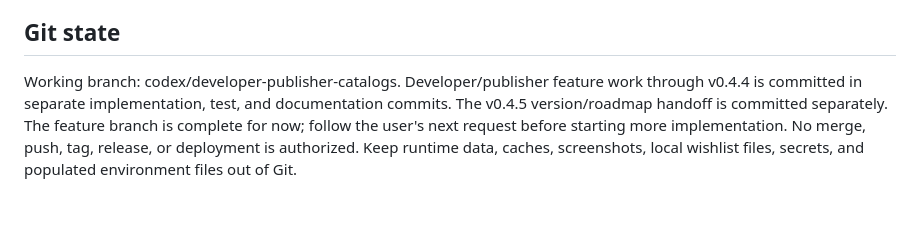
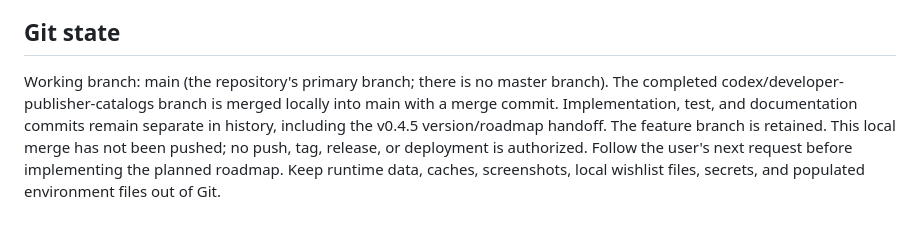
Before and after one commit to instant-results/steam-currency-comparer, a Markdown page: PROJECT_CONTEXT.md, the part around the change. GitHub-like rendering.

Commit message:
Update project handoff after merging catalog feature into main

```diff
--- a/PROJECT_CONTEXT.md
+++ b/PROJECT_CONTEXT.md
@@ -138,10 +138,11 @@ or persistent company index is included.
 
 ## Git state
 
-Working branch: codex/developer-publisher-catalogs. Developer/publisher feature
-work through v0.4.4 is committed in separate implementation, test, and
-documentation commits. The v0.4.5 version/roadmap handoff is committed separately.
-The feature branch is complete for now; follow the user's
-next request before starting more implementation. No merge, push, tag, release,
-or deployment is authorized. Keep runtime data, caches, screenshots, local
-wishlist files, secrets, and populated environment files out of Git.
+Working branch: main (the repository's primary branch; there is no master branch).
+The completed codex/developer-publisher-catalogs branch is merged locally into
+main with a merge commit. Implementation, test, and documentation commits remain
+separate in history, including the v0.4.5 version/roadmap handoff. The feature
+branch is retained. This local merge has not been pushed; no push, tag, release,
+or deployment is authorized. Follow the user's next request before implementing
+the planned roadmap. Keep runtime data, caches, screenshots, local wishlist
+files, secrets, and populated environment files out of Git.
```
